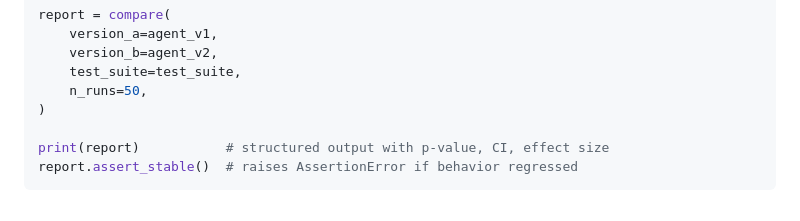
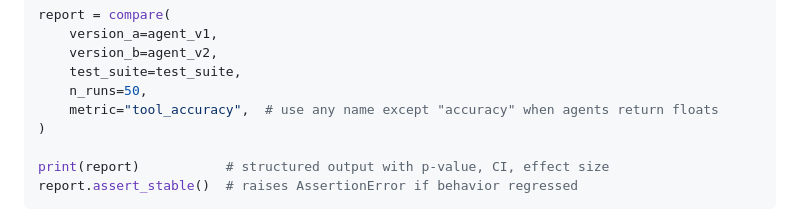
Before and after one commit to RudrenduPaul/agent-eval, a Markdown page: README.md, the part around the change. Drawn GitHub-style.

Commit message:
fix: README quickstart exact_match_scorer footgun; remove stale rich claim
README quickstart showed float-returning agents with no metric= arg.
Default metric="accuracy" silently applies exact_match_scorer, scoring
everything 0.0 — the same bug fixed in getting-started.md (pass 8).
Added metric="tool_accuracy" to the quickstart to match the fixed docs.

docs/[redacted] Issue 18 claimed "rich is already a dependency"
which was false — rich was removed as a phantom production dep in an earlier
audit pass. Corrected to say rich is not currently a dep and that verbose=
should default to False (opt-in progress bar, not opt-out).

Built by Rudrendu Paul and Sourav Nandy, developed with Claude Code

```diff
--- a/README.md
+++ b/README.md
@@ -90,6 +90,7 @@ report = compare(
     version_b=agent_v2,
     test_suite=test_suite,
     n_runs=50,
+    metric="tool_accuracy",  # use any name except "accuracy" when agents return floats
 )
 
 print(report)           # structured output with p-value, CI, effect size
```
